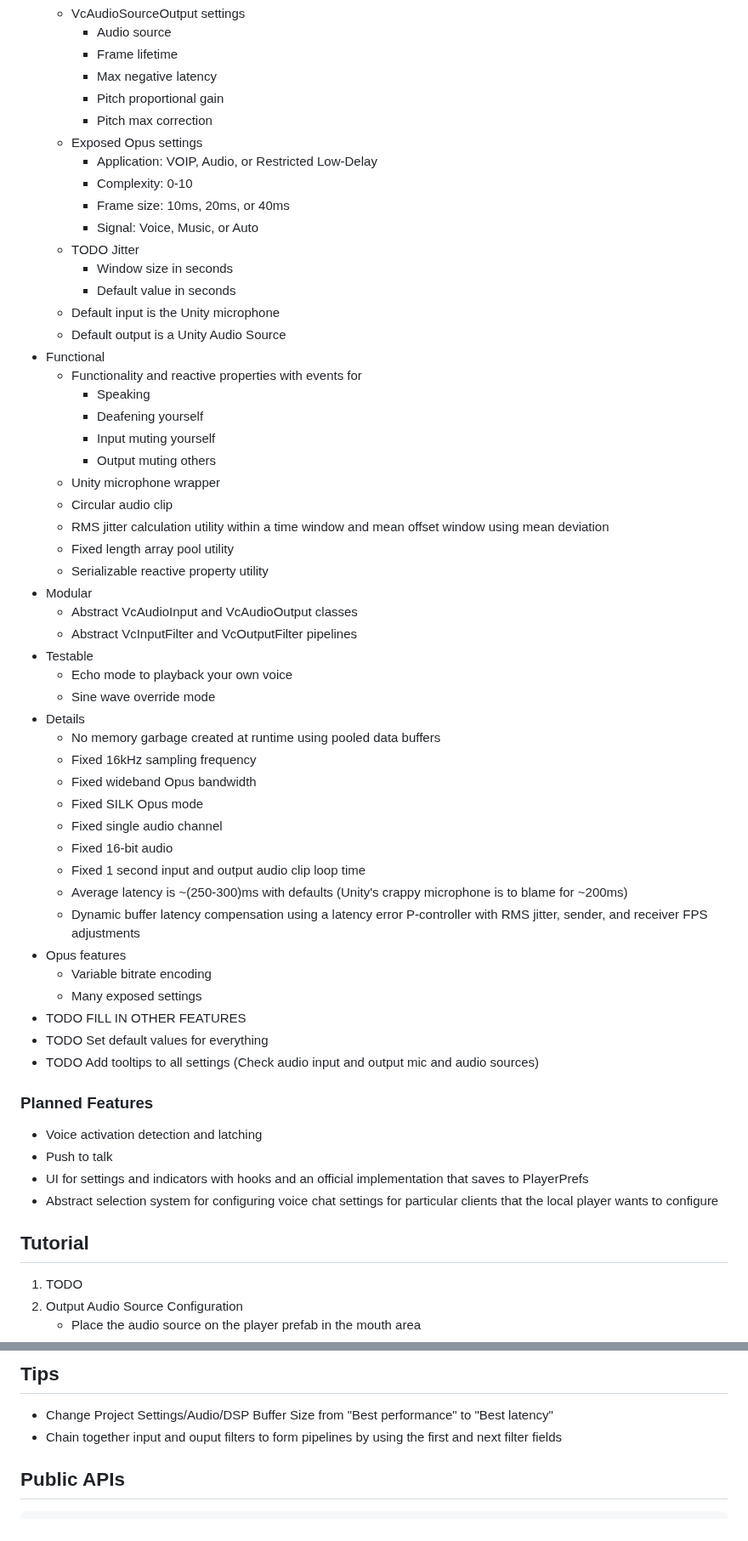
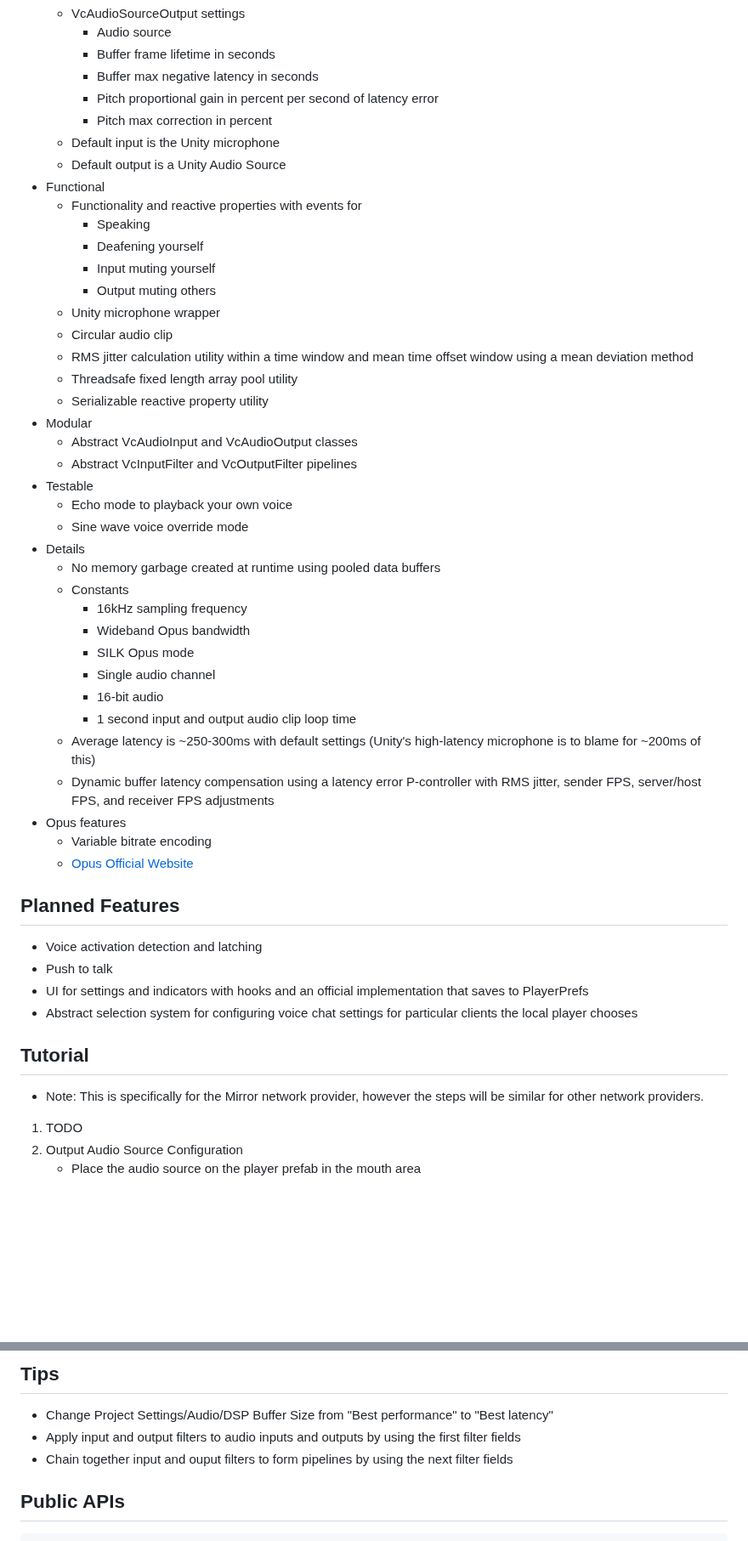
Before and after one commit to Metater/MetaVoiceChat, a Markdown page: README.md, 2 parts joined by grey strips. Shown at 85% size. Drawn GitHub-style; blank space fills up the shorter version.

````diff
--- a/README.md
+++ b/README.md
@@ -23,17 +57,9 @@ TODO Add Concentus locally to this project
     - VcAudioSourceOutput settings
         - Audio source
-        - Frame lifetime
-        - Max negative latency
-        - Pitch proportional gain
-        - Pitch max correction
-    - Exposed Opus settings
-        - Application: VOIP, Audio, or Restricted Low-Delay
-        - Complexity: 0-10
-        - Frame size: 10ms, 20ms, or 40ms
-        - Signal: Voice, Music, or Auto
-    - TODO Jitter
-        - Window size in seconds
-        - Default value in seconds
+        - Buffer frame lifetime in seconds
+        - Buffer max negative latency in seconds
+        - Pitch proportional gain in percent per second of latency error
+        - Pitch max correction in percent
     - Default input is the Unity microphone
     - Default output is a Unity Audio Source
 - Functional
@@ -44,39 +70,38 @@ TODO Add Concentus locally to this project
         - Output muting others
     - Unity microphone wrapper
     - Circular audio clip
-    - RMS jitter calculation utility within a time window and mean offset window using mean deviation
-    - Fixed length array pool utility
+    - RMS jitter calculation utility within a time window and mean time offset window using a mean deviation method
+    - Threadsafe fixed length array pool utility
     - Serializable reactive property utility
 - Modular
     - Abstract VcAudioInput and VcAudioOutput classes
     - Abstract VcInputFilter and VcOutputFilter pipelines
 - Testable
     - Echo mode to playback your own voice
-    - Sine wave override mode
+    - Sine wave voice override mode
 - Details
     - No memory garbage created at runtime using pooled data buffers
-    - Fixed 16kHz sampling frequency
-    - Fixed wideband Opus bandwidth
-    - Fixed SILK Opus mode
-    - Fixed single audio channel
-    - Fixed 16-bit audio
-    - Fixed 1 second input and output audio clip loop time
-    - Average latency is ~(250-300)ms with defaults (Unity's crappy microphone is to blame for ~200ms)
-    - Dynamic buffer latency compensation using a latency error P-controller with RMS jitter, sender, and receiver FPS adjustments
+    - Constants
+        - 16kHz sampling frequency
+        - Wideband Opus bandwidth
+        - SILK Opus mode
+        - Single audio channel
+        - 16-bit audio
+        - 1 second input and output audio clip loop time
+    - Average latency is ~250-300ms with default settings (Unity's high-latency microphone is to blame for ~200ms of this)
+    - Dynamic buffer latency compensation using a latency error P-controller with RMS jitter, sender FPS, server/host FPS, and receiver FPS adjustments
 - Opus features
     - Variable bitrate encoding
-    - Many exposed settings
-- TODO FILL IN OTHER FEATURES
-- TODO Set default values for everything
-- TODO Add tooltips to all settings (Check audio input and output mic and audio sources)
+    - [Opus Official Website](https://opus-codec.org/)
 
-### Planned Features
+## Planned Features
 - Voice activation detection and latching
 - Push to talk
 - UI for settings and indicators with hooks and an official implementation that saves to PlayerPrefs
-- Abstract selection system for configuring voice chat settings for particular clients that the local player wants to configure
+- Abstract selection system for configuring voice chat settings for particular clients the local player chooses
 
 ## Tutorial
+- Note: This is specifically for the Mirror network provider, however the steps will be similar for other network providers.
 1. TODO
 2. Output Audio Source Configuration
     - Place the audio source on the player prefab in the mouth area
@@ -91,7 +116,8 @@ TODO Add Concentus locally to this project
 
 ## Tips
 - Change Project Settings/Audio/DSP Buffer Size from "Best performance" to "Best latency"
-- Chain together input and ouput filters to form pipelines by using the first and next filter fields
+- Apply input and output filters to audio inputs and outputs by using the first filter fields
+- Chain together input and ouput filters to form pipelines by using the next filter fields
 
 ## Public APIs
 ```cs
````
Also changed, not shown: other parts of README.md (+61 -22 lines), Images/MetaVoiceChat.png (renamed from MetaVoiceChat.png), 11 other files.
